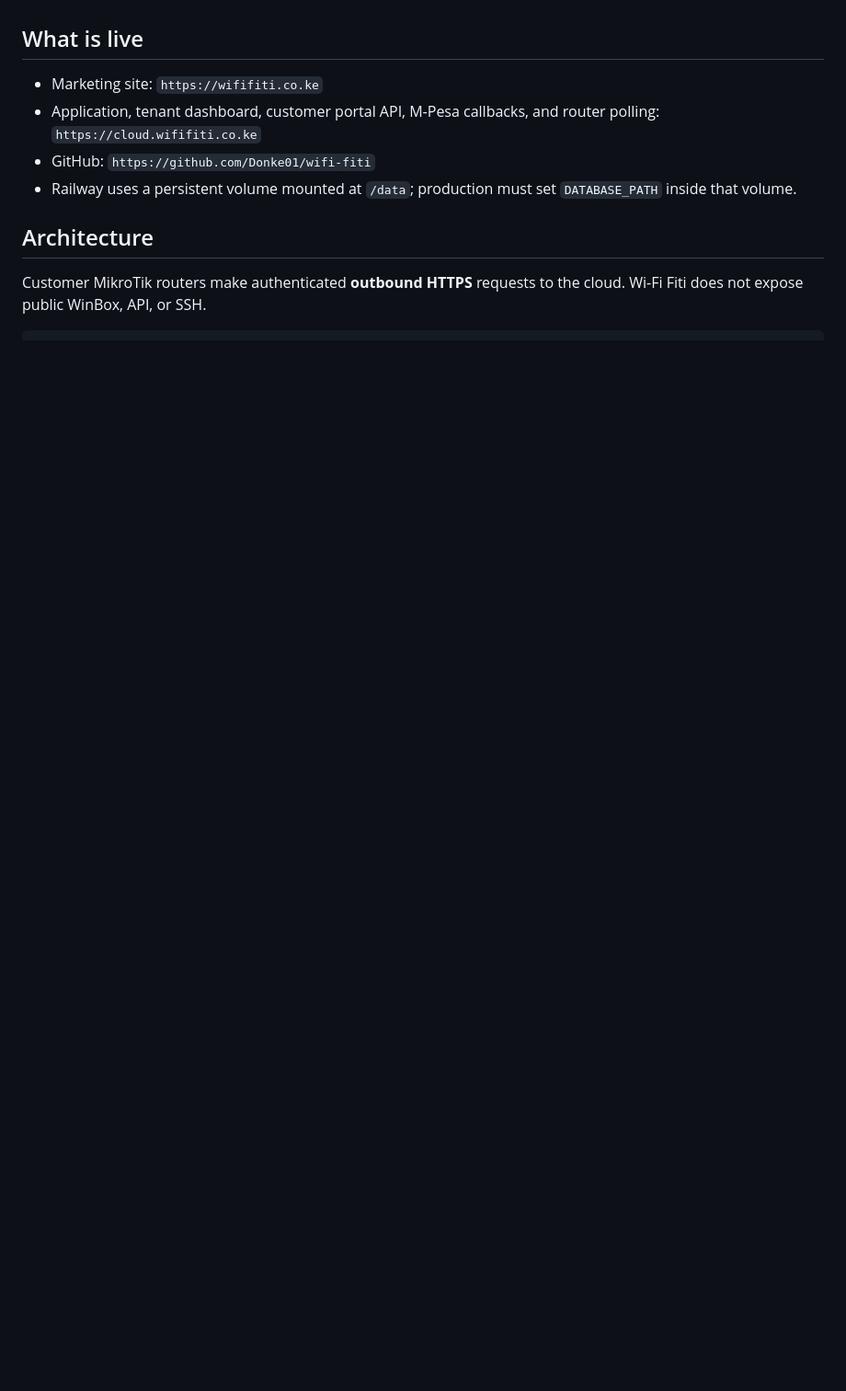
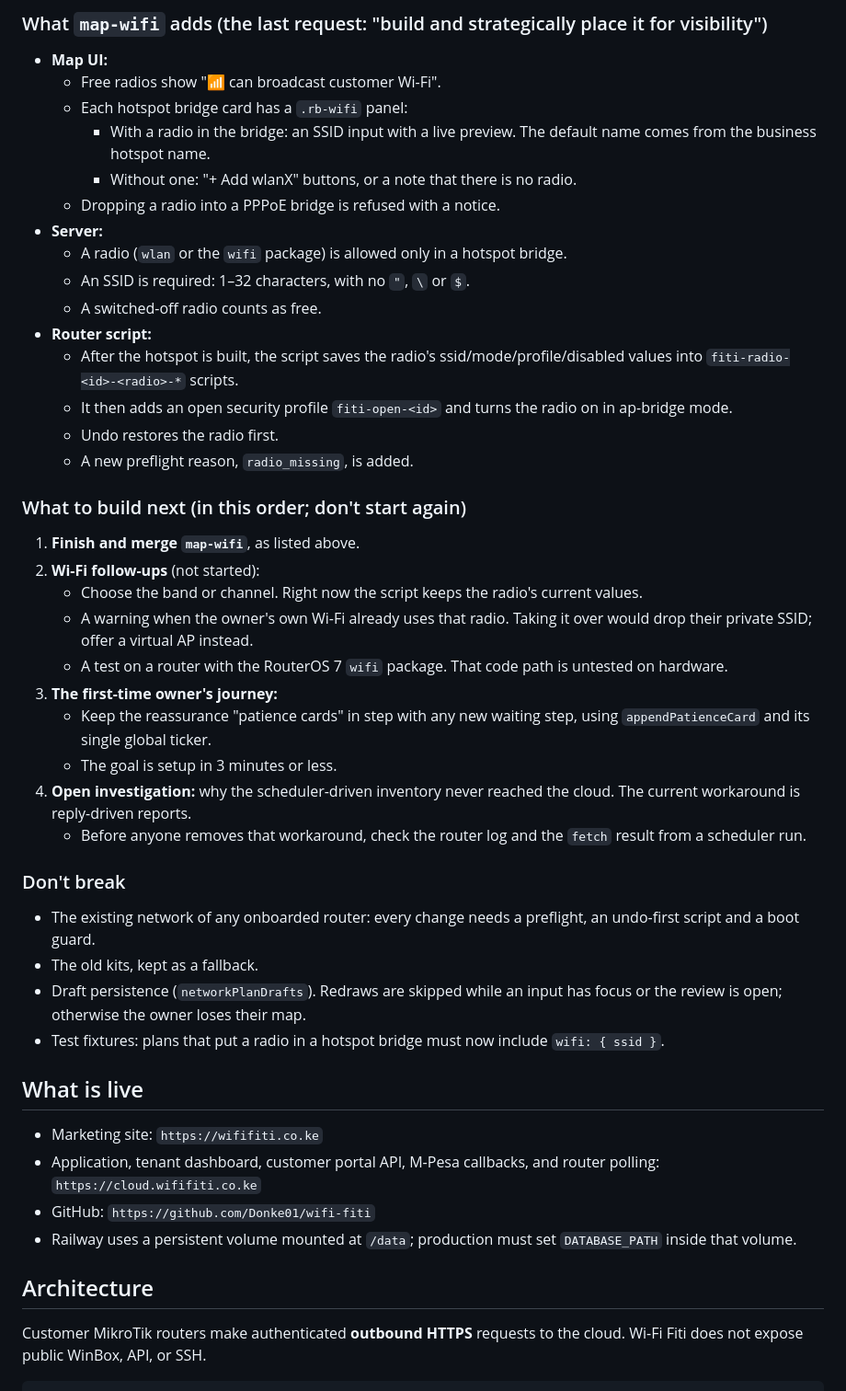
Before and after one commit to Donke01/wifi-fiti, a Markdown page: AGENT_HANDOFF.md, the part around one of its changes. Shown at 92% size. Drawn GitHub-style; blank space fills up the shorter version.

Commit message:
Handover note for the next session
Co-Authored-By: Claude Opus 5.5 <noreply@anthropic.com>
Claude-Session: https://claude.ai/code/session_01XdvXNXQVrhyouxJMABG3Jq

```diff
--- a/AGENT_HANDOFF.md
+++ b/AGENT_HANDOFF.md
@@ -6,3 +73,55 @@ branch and do not put production secrets, router keys, database files, or
+### What `map-wifi` adds (the last request: "build and strategically place it for visibility")
+
+- **Map UI:**
+  - Free radios show "📶 can broadcast customer Wi-Fi".
+  - Each hotspot bridge card has a `.rb-wifi` panel:
+    - With a radio in the bridge: an SSID input with a live preview. The
+      default name comes from the business hotspot name.
+    - Without one: "+ Add wlanX" buttons, or a note that there is no radio.
+  - Dropping a radio into a PPPoE bridge is refused with a notice.
+- **Server:**
+  - A radio (`wlan` or the `wifi` package) is allowed only in a hotspot
+    bridge.
+  - An SSID is required: 1–32 characters, with no `"`, `\` or `$`.
+  - A switched-off radio counts as free.
+- **Router script:**
+  - After the hotspot is built, the script saves the radio's
+    ssid/mode/profile/disabled values into `fiti-radio-<id>-<radio>-*`
+    scripts.
+  - It then adds an open security profile `fiti-open-<id>` and turns the
+    radio on in ap-bridge mode.
+  - Undo restores the radio first.
+  - A new preflight reason, `radio_missing`, is added.
+
+### What to build next (in this order; don't start again)
+
+1. **Finish and merge `map-wifi`**, as listed above.
+2. **Wi-Fi follow-ups** (not started):
+   - Choose the band or channel. Right now the script keeps the radio's
+     current values.
+   - A warning when the owner's own Wi-Fi already uses that radio. Taking
+     it over would drop their private SSID; offer a virtual AP instead.
+   - A test on a router with the RouterOS 7 `wifi` package. That code path
+     is untested on hardware.
+3. **The first-time owner's journey:**
+   - Keep the reassurance "patience cards" in step with any new waiting
+     step, using `appendPatienceCard` and its single global ticker.
+   - The goal is setup in 3 minutes or less.
+4. **Open investigation:** why the scheduler-driven inventory never reached
+   the cloud. The current workaround is reply-driven reports.
+   - Before anyone removes that workaround, check the router log and the
+     `fetch` result from a scheduler run.
+
+### Don't break
+
+- The existing network of any onboarded router: every change needs a
+  preflight, an undo-first script and a boot guard.
+- The old kits, kept as a fallback.
+- Draft persistence (`networkPlanDrafts`). Redraws are skipped while an
+  input has focus or the review is open; otherwise the owner loses their
+  map.
+- Test fixtures: plans that put a radio in a hotspot bridge must now
+  include `wifi: { ssid }`.
 
 ## What is live
 
```
Also changed, not shown: other parts of AGENT_HANDOFF.md (+67 -0 lines).
